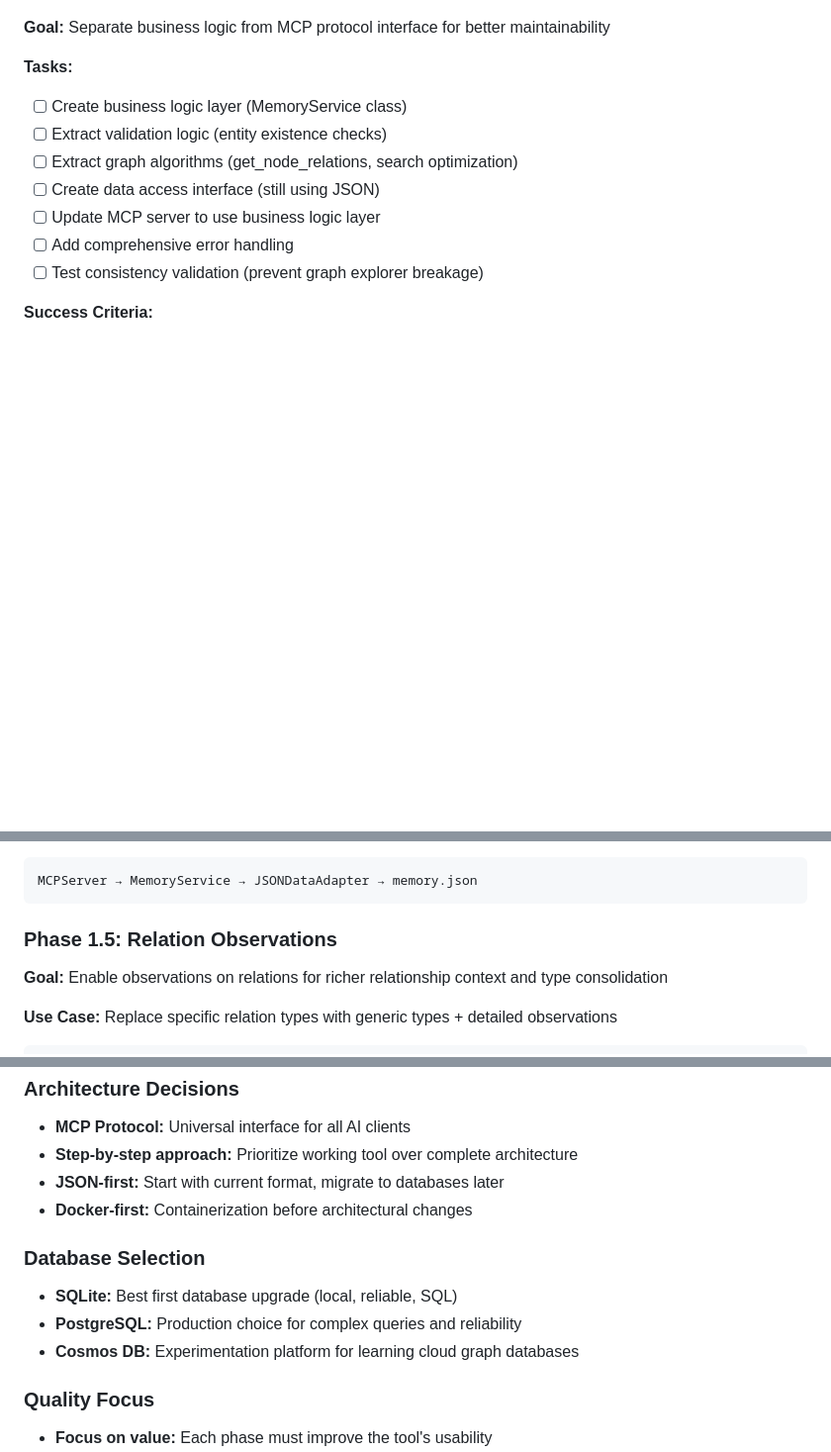
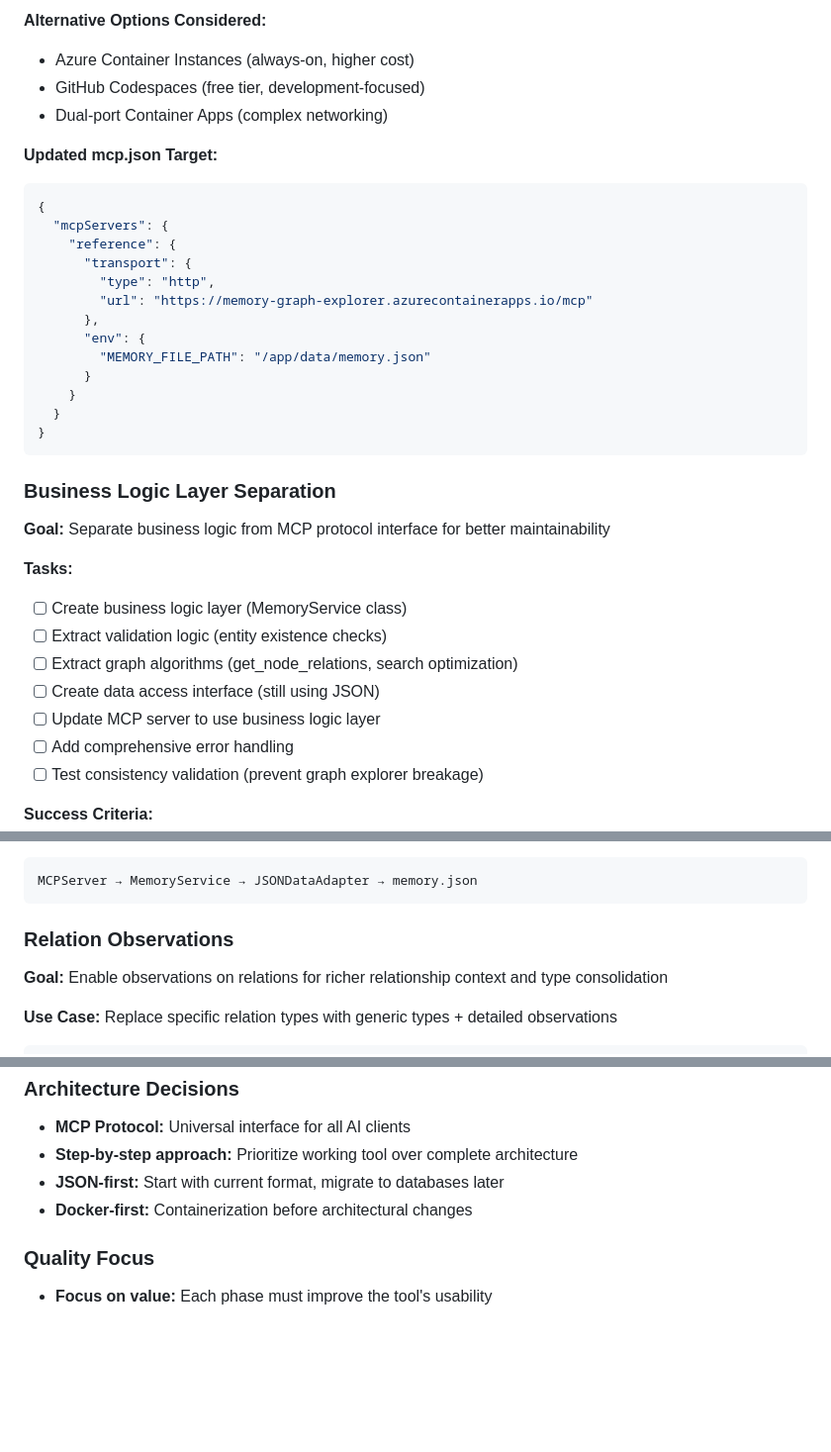
Before and after one commit to enthali/MemoryGraphExplorer, a Markdown page: docs/requirements/roadmap.md, 3 parts joined by grey strips. Shown at 99% size. Rendered like a GitHub page; blank space fills up the shorter version.

````diff
--- a/docs/requirements/roadmap.md
+++ b/docs/requirements/roadmap.md
@@ -23,3 +74,27 @@ The Memory Graph Explorer is **fully operational** with:
+**Alternative Options Considered:**
+- Azure Container Instances (always-on, higher cost)
+- GitHub Codespaces (free tier, development-focused)
+- Dual-port Container Apps (complex networking)
+
+**Updated mcp.json Target:**
+```json
+{
+  "mcpServers": {
+    "reference": {
+      "transport": {
+        "type": "http",
+        "url": "https://memory-graph-explorer.azurecontainerapps.io/mcp"
+      },
+      "env": {
+        "MEMORY_FILE_PATH": "/app/data/memory.json"
+      }
+    }
+  }
+}
+```
+
+
+###  Business Logic Layer Separation
 
 **Goal:** Separate business logic from MCP protocol interface for better maintainability
 
@@ -43,7 +118,7 @@ The Memory Graph Explorer is **fully operational** with:
 MCPServer → MemoryService → JSONDataAdapter → memory.json
 ```
 
-### Phase 1.5: Relation Observations
+### Relation Observations
 
 **Goal:** Enable observations on relations for richer relationship context and type consolidation
 
@@ -126,11 +201,6 @@ MCPServer → MemoryService → JSONDataAdapter → memory.json
 - **JSON-first:** Start with current format, migrate to databases later
 - **Docker-first:** Containerization before architectural changes
 
-### Database Selection
-- **SQLite:** Best first database upgrade (local, reliable, SQL)
-- **PostgreSQL:** Production choice for complex queries and reliability
-- **Cosmos DB:** Experimentation platform for learning cloud graph databases
-
 ### Quality Focus
 - **Focus on value:** Each phase must improve the tool's usability
 - **No regression:** Tool must work throughout development
````
Also changed, not shown: other parts of docs/requirements/roadmap.md (+56 -5 lines).
